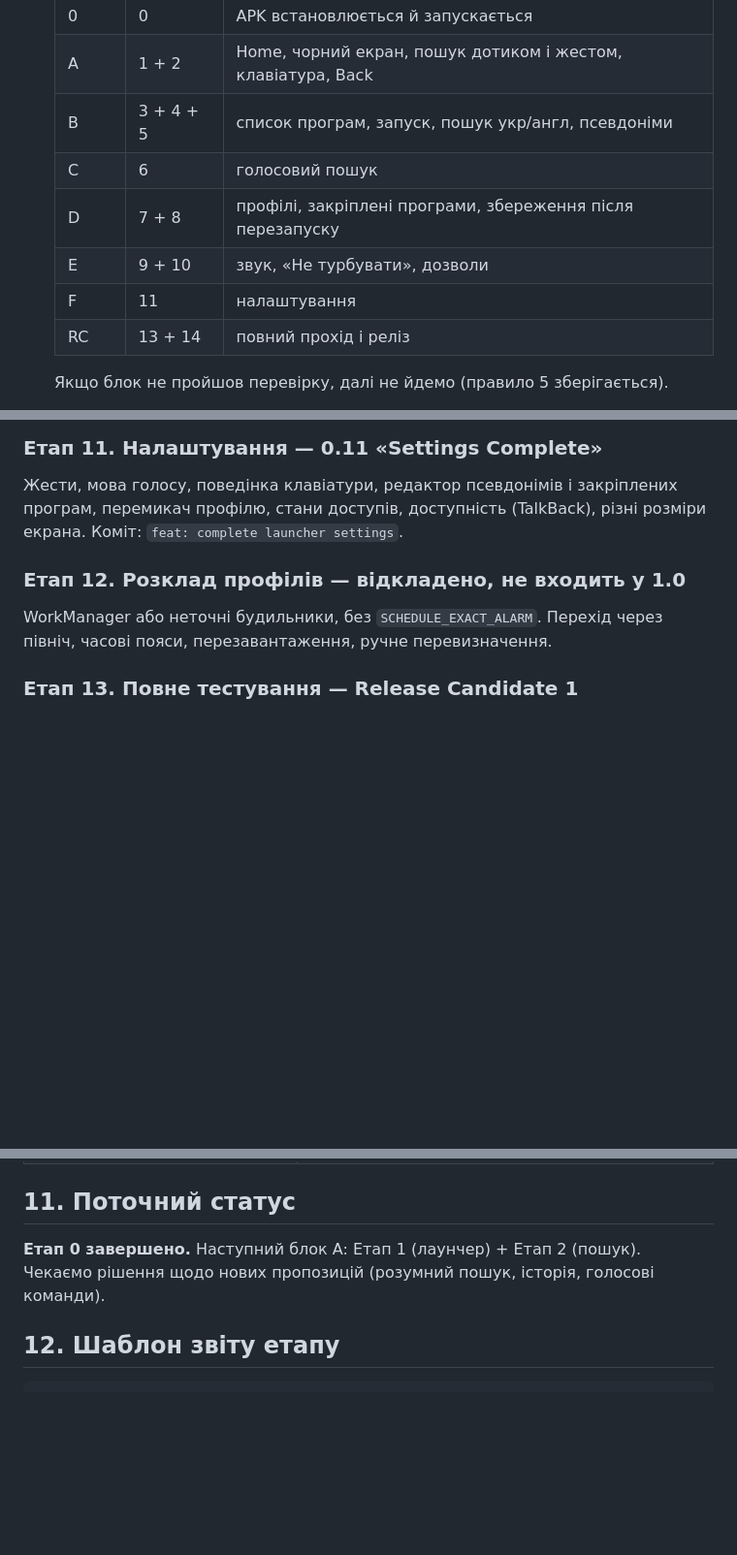
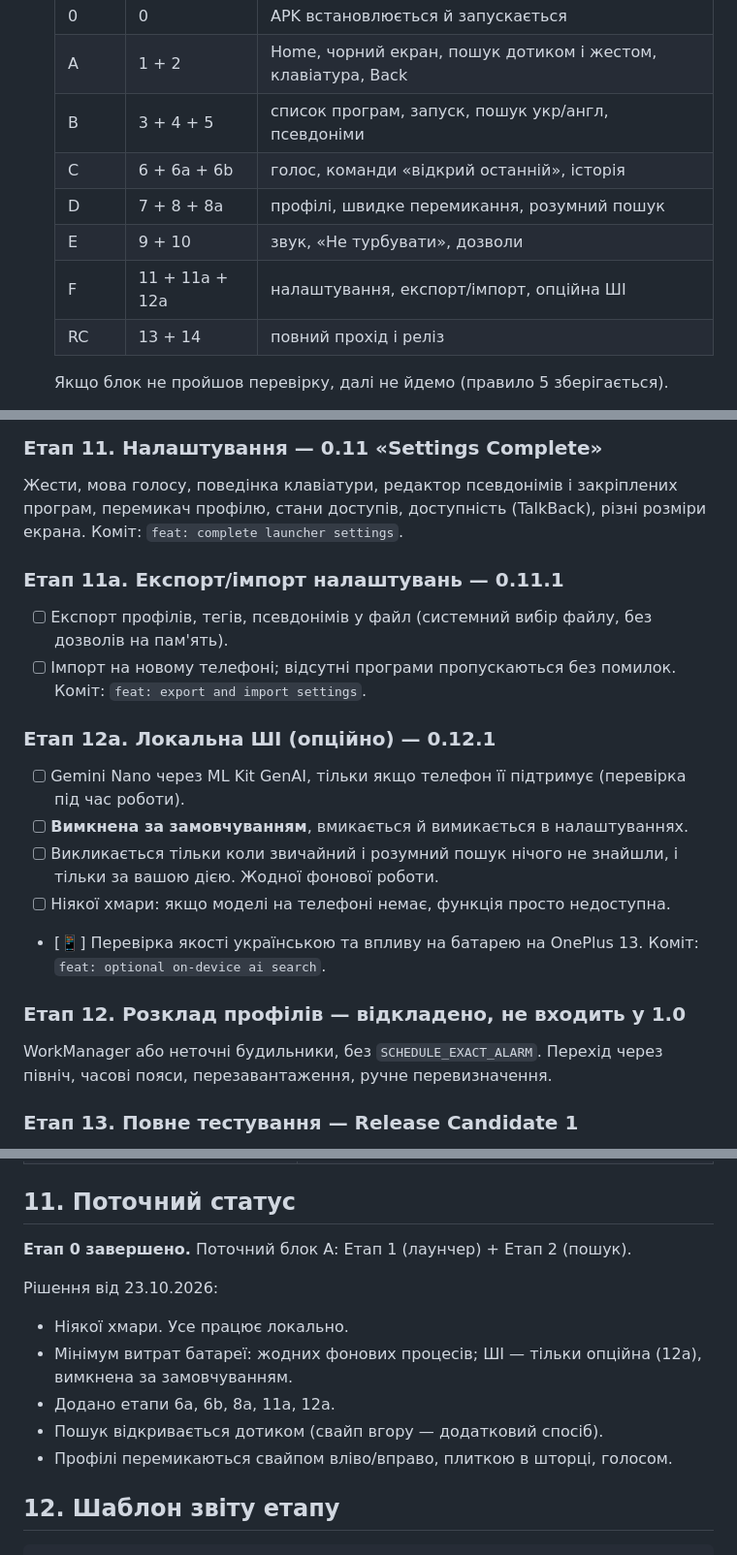
Before and after one commit to install-pixel/install-pixell, a Markdown page: blacklaunch/ROADMAP.md, 3 parts joined by grey strips. Shown at 97% size. GitHub-like rendering; blank space fills up the shorter version.

```diff
--- a/blacklaunch/ROADMAP.md
+++ b/blacklaunch/ROADMAP.md
@@ -50,10 +50,10 @@ BlackLaunch керує тільки власним інтерфейсом і т
    | 0 | 0 | APK встановлюється й запускається |
    | A | 1 + 2 | Home, чорний екран, пошук дотиком і жестом, клавіатура, Back |
    | B | 3 + 4 + 5 | список програм, запуск, пошук укр/англ, псевдоніми |
-   | C | 6 | голосовий пошук |
-   | D | 7 + 8 | профілі, закріплені програми, збереження після перезапуску |
+   | C | 6 + 6a + 6b | голос, команди «відкрий останній», історія |
+   | D | 7 + 8 + 8a | профілі, швидке перемикання, розумний пошук |
    | E | 9 + 10 | звук, «Не турбувати», дозволи |
-   | F | 11 | налаштування |
+   | F | 11 + 11a + 12a | налаштування, експорт/імпорт, опційна ШІ |
    | RC | 13 + 14 | повний прохід і реліз |
 
    Якщо блок не пройшов перевірку, далі не йдемо (правило 5 зберігається).
@@ -193,6 +219,19 @@ SpeechRecognizer, NotificationManager (політика DND), AudioManager.
 Жести, мова голосу, поведінка клавіатури, редактор псевдонімів і закріплених програм,
 перемикач профілю, стани доступів, доступність (TalkBack), різні розміри екрана.
 Коміт: `feat: complete launcher settings`.
+
+### Етап 11a. Експорт/імпорт налаштувань — 0.11.1
+- [ ] Експорт профілів, тегів, псевдонімів у файл (системний вибір файлу, без дозволів на пам'ять).
+- [ ] Імпорт на новому телефоні; відсутні програми пропускаються без помилок.
+Коміт: `feat: export and import settings`.
+
+### Етап 12a. Локальна ШІ (опційно) — 0.12.1
+- [ ] Gemini Nano через ML Kit GenAI, тільки якщо телефон її підтримує (перевірка під час роботи).
+- [ ] **Вимкнена за замовчуванням**, вмикається й вимикається в налаштуваннях.
+- [ ] Викликається тільки коли звичайний і розумний пошук нічого не знайшли, і тільки за вашою дією. Жодної фонової роботи.
+- [ ] Ніякої хмари: якщо моделі на телефоні немає, функція просто недоступна.
+- [📱] Перевірка якості українською та впливу на батарею на OnePlus 13.
+Коміт: `feat: optional on-device ai search`.
 
 ### Етап 12. Розклад профілів — відкладено, не входить у 1.0
 WorkManager або неточні будильники, без `SCHEDULE_EXACT_ALARM`. Перехід через північ,
@@ -264,7 +304,14 @@ data class LauncherProfile(
 
 ## 11. Поточний статус
 
-**Етап 0 завершено.** Наступний блок A: Етап 1 (лаунчер) + Етап 2 (пошук). Чекаємо рішення щодо нових пропозицій (розумний пошук, історія, голосові команди).
+**Етап 0 завершено.** Поточний блок A: Етап 1 (лаунчер) + Етап 2 (пошук).
+
+Рішення від 23.10.2026:
+- Ніякої хмари. Усе працює локально.
+- Мінімум витрат батареї: жодних фонових процесів; ШІ — тільки опційна (12a), вимкнена за замовчуванням.
+- Додано етапи 6a, 6b, 8a, 11a, 12a.
+- Пошук відкривається дотиком (свайп вгору — додатковий спосіб).
+- Профілі перемикаються свайпом вліво/вправо, плиткою в шторці, голосом.
 
 ## 12. Шаблон звіту етапу
 
```
Also changed, not shown: other parts of blacklaunch/ROADMAP.md (+29 -2 lines).
